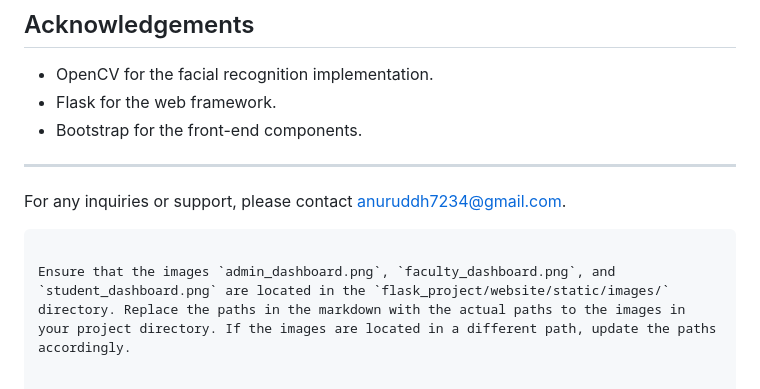
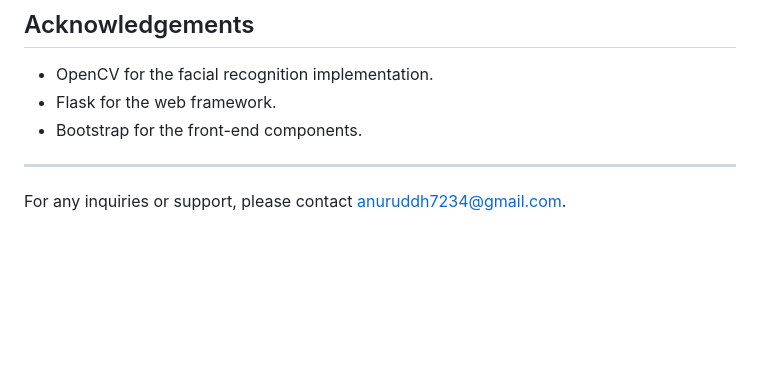
Before and after one commit to AnuruddhSin/VISION-Smart-Attendance-System, a Markdown page: README.md, the part around the change. Drawn GitHub-style; blank space fills up the shorter version.

````diff
--- a/README.md
+++ b/README.md
@@ -119,6 +119,3 @@ This project is licensed under the MIT License. See the LICENSE file for more de
 ---
 
 For any inquiries or support, please contact anuruddh7234@gmail.com.
-```
-
-Ensure that the images `admin_dashboard.png`, `faculty_dashboard.png`, and `student_dashboard.png` are located in the `flask_project/website/static/images/` directory. Replace the paths in the markdown with the actual paths to the images in your project directory. If the images are located in a different path, update the paths accordingly.
````
